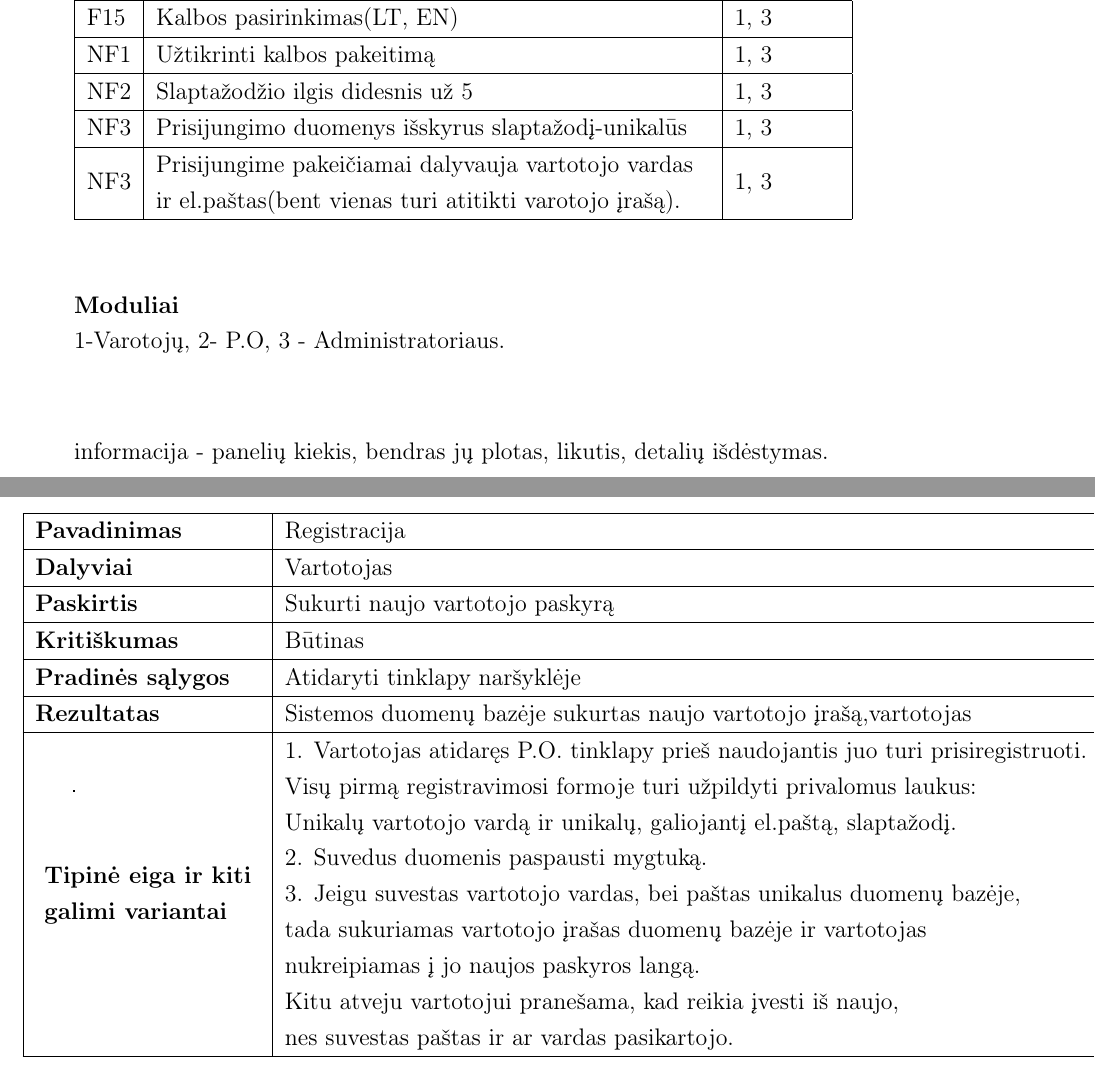
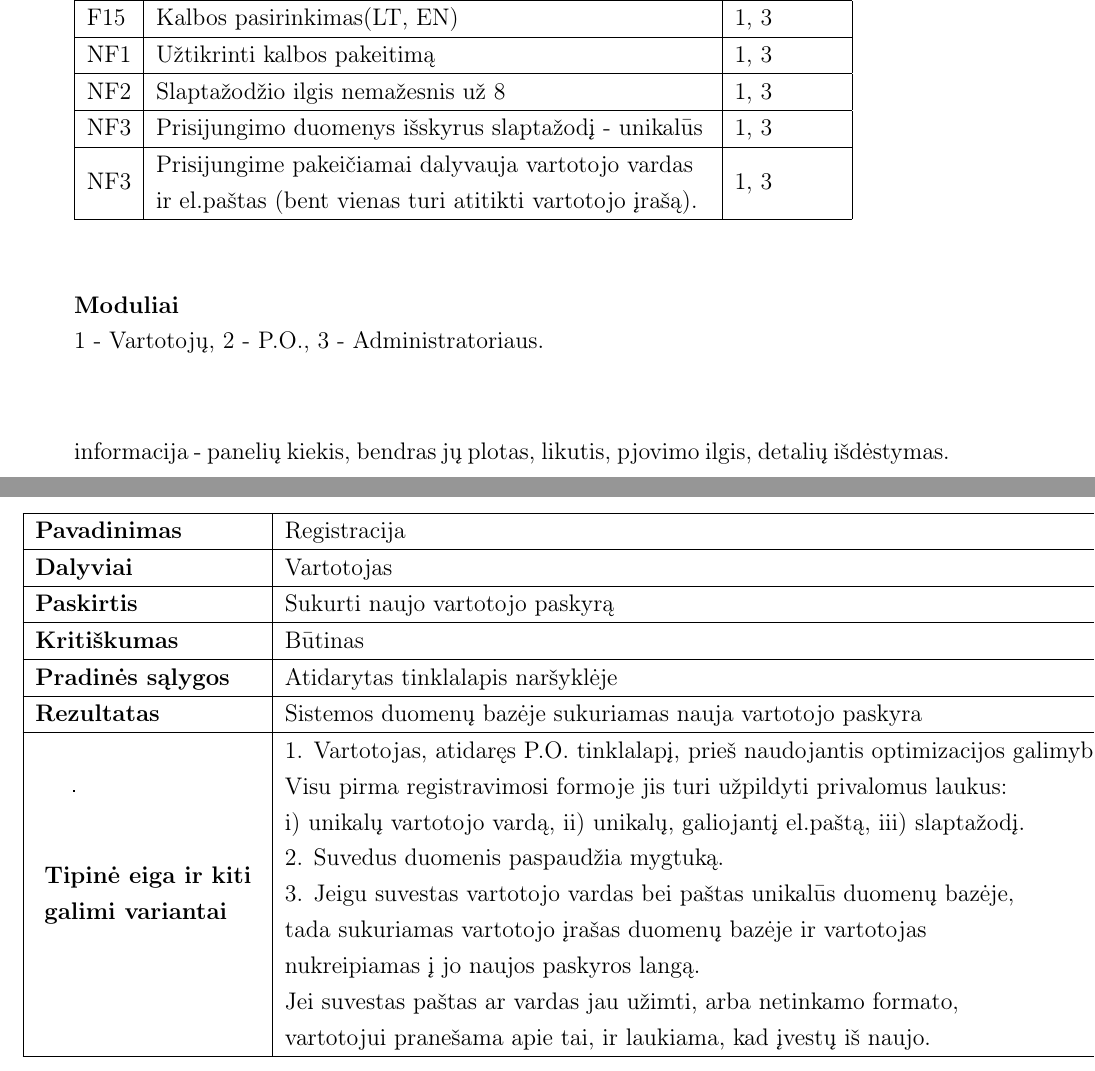
Before and after one commit to biosawmill/Bio_sawmill_st, a LaTeX document (2lab/Reik_analize.tex): two parts of pages 3 and 5 of 9, joined at a grey line, cut so that both start at the same text. Compiled offline with pdfLaTeX.

Commit message:
modified: Registracija

```diff
--- a/2lab/Reik_analize.tex
+++ b/2lab/Reik_analize.tex
@@ -127,25 +127,25 @@ F15	& Kalbos pasirinkimas(LT, EN)						& 1, 3			\\ \hline
 
 NF1 & Užtikrinti kalbos pakeitimą						& 1, 3			\\ \hline
 
-NF2 & Slaptažodžio ilgis didesnis už 5					& 1, 3			\\ \hline
+NF2 & Slaptažodžio ilgis nemažesnis už 8					& 1, 3			\\ \hline
 
-NF3 & Prisijungimo duomenys išskyrus slaptažodį-unikalūs	& 1, 3			\\ \hline
+NF3 & Prisijungimo duomenys išskyrus slaptažodį - unikalūs	& 1, 3			\\ \hline
 
 NF3 &
 \begin{tabular}[c]{@{}l@{}}
 Prisijungime pakeičiamai dalyvauja vartotojo vardas\\
-ir el.paštas(bent vienas turi atitikti varotojo įrašą).
+ir el.paštas (bent vienas turi atitikti vartotojo įrašą).
 \end{tabular}											& 1, 3			\\ \hline
 \end{tabular}
 \end{frame}
 
 \vspace{1cm}
 \textbf{Moduliai} \\
-1-Varotojų, 2- P.O, 3 - Administratoriaus.
+1 - Vartotojų, 2 - P.O., 3 - Administratoriaus.
 
 
 \vspace{1cm}
-informacija - panelių kiekis, bendras jų plotas, likutis, detalių išdėstymas.
+informacija - panelių kiekis, bendras jų plotas, likutis, pjovimo ilgis, detalių išdėstymas.
 
 \section{Atsekamumo lentelė}
 \begin{frame}
@@ -225,9 +225,9 @@ Tipinė eiga ir kiti\\ galimi variantai
 \textbf{Dalyviai}  			& Vartotojas								\\ \hline
 \textbf{Paskirtis}  			& Sukurti naujo vartotojo paskyrą		\\ \hline
 \textbf{Kritiškumas}			& Būtinas 								\\ \hline
-\textbf{Pradinės sąlygos}   	& Atidaryti tinklapy naršyklėje			\\ \hline
-\textbf{Rezultatas}   		& Sistemos duomenų bazėje sukurtas
-							naujo vartotojo įrašą,vartotojas					\\ \hline
+\textbf{Pradinės sąlygos}   	& Atidarytas tinklalapis naršyklėje			\\ \hline
+\textbf{Rezultatas}   		& Sistemos duomenų bazėje sukuriamas
+							nauja vartotojo paskyra					\\ \hline
 \textbf{
 	\begin{tabular}[c]{@{}l@{}}
 		Tipinė eiga ir kiti\\
@@ -235,15 +235,15 @@ Tipinė eiga ir kiti\\ galimi variantai
 	\end{tabular}
 } &
 \begin{tabular}[c]{@{}l@{}}
-	1. Vartotojas atidaręs P.O. tinklapy prieš naudojantis juo turi prisiregistruoti.\\
-	Visų pirmą registravimosi formoje turi užpildyti	privalomus laukus: \\
-		Unikalų vartotojo vardą ir unikalų, galiojantį el.paštą, slaptažodį.\\
-	2. Suvedus duomenis paspausti mygtuką.\\
-	3. Jeigu suvestas vartotojo vardas, bei paštas unikalus duomenų bazėje,\\
+	1. Vartotojas, atidaręs P.O. tinklalapį, prieš naudojantis optimizacijos galimybe, turi prisiregistruoti.\\
+	Visu pirma registravimosi formoje jis turi užpildyti privalomus laukus: \\
+		i) unikalų vartotojo vardą, ii) unikalų, galiojantį el.paštą, iii) slaptažodį.\\
+	2. Suvedus duomenis paspaudžia mygtuką.\\
+	3. Jeigu suvestas vartotojo vardas bei paštas unikalūs duomenų bazėje,\\
 	tada sukuriamas vartotojo įrašas duomenų bazėje ir vartotojas\\
 	nukreipiamas į jo naujos paskyros langą. \\
-	Kitu atveju vartotojui pranešama, kad reikia įvesti iš naujo, \\
-	nes suvestas paštas ir ar vardas pasikartojo.
+	Jei suvestas paštas ar vardas jau užimti, arba netinkamo formato,\\
+    vartotojui pranešama apie tai, ir laukiama, kad įvestų iš naujo.
 \end{tabular} \\ \hline
 
 \end{tabular}
```
Also changed, not shown: 2lab/Reik_analize.tex (2 more changed lines).
